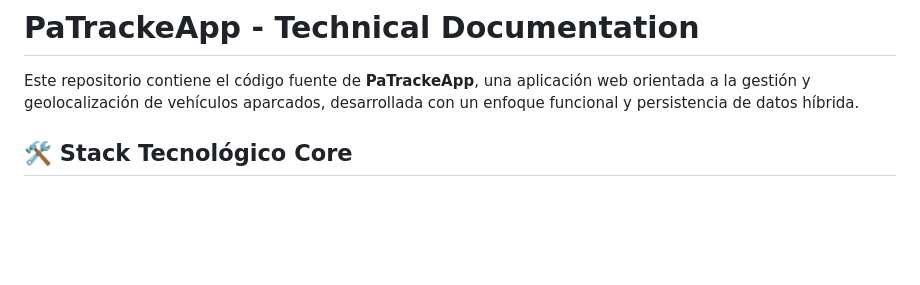
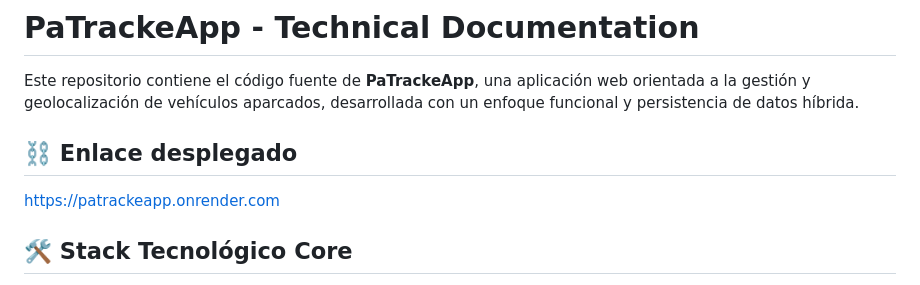
Before and after one commit to rafakata/PaTrackeApp, a Markdown page: README.md, the part around the change. Rendered like a GitHub page; blank space fills up the shorter version.

Commit message:
Update README with deployed link
Added a deployed link to the README file.

```diff
--- a/README.md
+++ b/README.md
@@ -1,6 +1,9 @@
 # PaTrackeApp - Technical Documentation
 
 Este repositorio contiene el código fuente de **PaTrackeApp**, una aplicación web orientada a la gestión y geolocalización de vehículos aparcados, desarrollada con un enfoque funcional y persistencia de datos híbrida.
+
+## ⛓️ Enlace desplegado
+https://patrackeapp.onrender.com
 
 ## 🛠️ Stack Tecnológico Core
 
```
